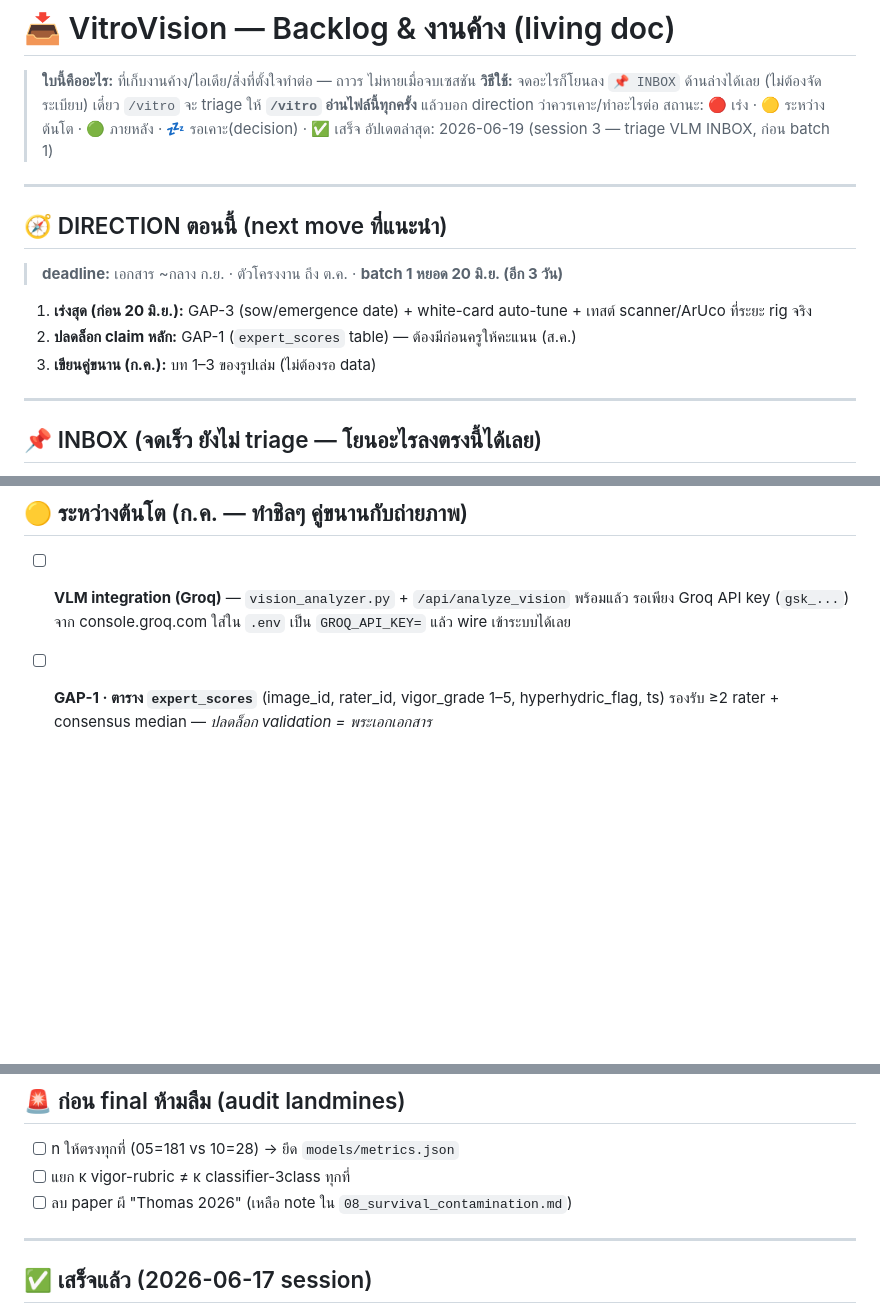
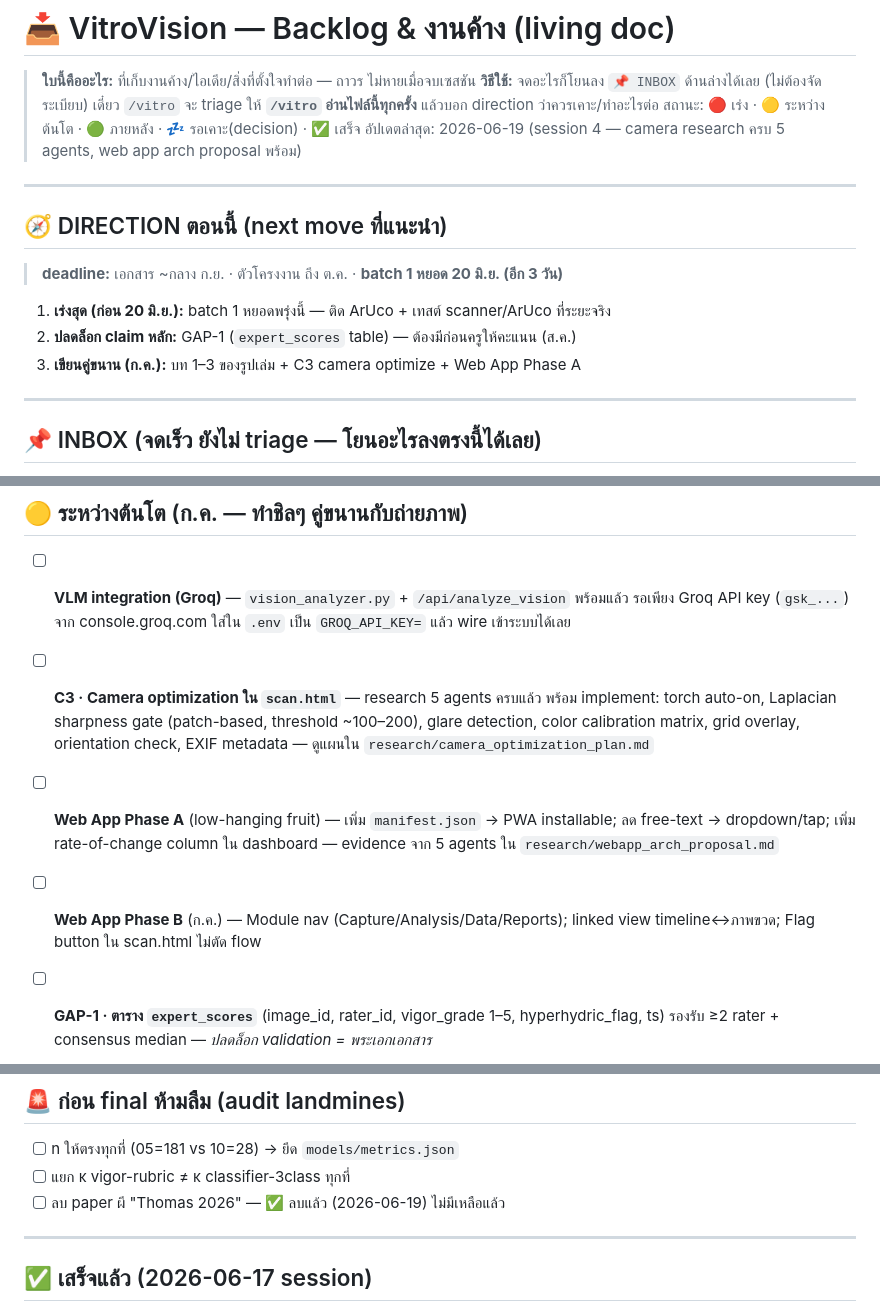
Before and after one commit to peeradon4778/VitroVision, a Markdown page: research/_backlog.md, 3 parts joined by grey strips. Drawn GitHub-style; blank space fills up the shorter version.

```diff
--- a/research/_backlog.md
+++ b/research/_backlog.md
@@ -4,7 +4,7 @@
 > **วิธีใช้:** จดอะไรก็โยนลง `📌 INBOX` ด้านล่างได้เลย (ไม่ต้องจัดระเบียบ) เดี๋ยว `/vitro` จะ triage ให้
 > **`/vitro` อ่านไฟล์นี้ทุกครั้ง** แล้วบอก direction ว่าควรเคาะ/ทำอะไรต่อ
 > สถานะ: 🔴 เร่ง · 🟡 ระหว่างต้นโต · 🟢 ภายหลัง · 💤 รอเคาะ(decision) · ✅ เสร็จ
-> อัปเดตล่าสุด: 2026-06-19 (session 3 — triage VLM INBOX, ก่อน batch 1)
+> อัปเดตล่าสุด: 2026-06-19 (session 4 — camera research ครบ 5 agents, web app arch proposal พร้อม)
 
 ---
 
@@ -12,9 +12,9 @@
 
 > **deadline:** เอกสาร ~กลาง ก.ย. · ตัวโครงงาน ถึง ต.ค. · **batch 1 หยอด 20 มิ.ย. (อีก 3 วัน)**
 
-1. **เร่งสุด (ก่อน 20 มิ.ย.):** GAP-3 (sow/emergence date) + white-card auto-tune + เทสต์ scanner/ArUco ที่ระยะ rig จริง
+1. **เร่งสุด (ก่อน 20 มิ.ย.):** batch 1 หยอดพรุ่งนี้ — ติด ArUco + เทสต์ scanner/ArUco ที่ระยะจริง
 2. **ปลดล็อก claim หลัก:** GAP-1 (`expert_scores` table) — ต้องมีก่อนครูให้คะแนน (ส.ค.)
-3. **เขียนคู่ขนาน (ก.ค.):** บท 1–3 ของรูปเล่ม (ไม่ต้องรอ data)
+3. **เขียนคู่ขนาน (ก.ค.):** บท 1–3 ของรูปเล่ม + C3 camera optimize + Web App Phase A
 
 ---
 
@@ -35,6 +35,12 @@
 ## 🟡 ระหว่างต้นโต (ก.ค. — ทำชิลๆ คู่ขนานกับถ่ายภาพ)
 
 - [ ] **VLM integration (Groq)** — `vision_analyzer.py` + `/api/analyze_vision` พร้อมแล้ว รอเพียง Groq API key (`gsk_...`) จาก console.groq.com ใส่ใน `.env` เป็น `GROQ_API_KEY=` แล้ว wire เข้าระบบได้เลย
+
+- [ ] **C3 · Camera optimization ใน `scan.html`** — research 5 agents ครบแล้ว พร้อม implement: torch auto-on, Laplacian sharpness gate (patch-based, threshold ~100–200), glare detection, color calibration matrix, grid overlay, orientation check, EXIF metadata — ดูแผนใน `research/camera_optimization_plan.md`
+
+- [ ] **Web App Phase A** (low-hanging fruit) — เพิ่ม `manifest.json` → PWA installable; ลด free-text → dropdown/tap; เพิ่ม rate-of-change column ใน dashboard — evidence จาก 5 agents ใน `research/webapp_arch_proposal.md`
+
+- [ ] **Web App Phase B** (ก.ค.) — Module nav (Capture/Analysis/Data/Reports); linked view timeline↔ภาพขวด; Flag button ใน scan.html ไม่ตัด flow
 
 - [ ] **GAP-1 · ตาราง `expert_scores`** (image_id, rater_id, vigor_grade 1–5, hyperhydric_flag, ts) รองรับ ≥2 rater + consensus median — *ปลดล็อก validation = พระเอกเอกสาร*
 - [ ] **GAP-4 · field `dev_stage`** ใน images (radicle/hypocotyl/cotyledon/true_leaf) + capture UI 1-tap (Task #4) (decision Q5)
@@ -64,7 +70,7 @@
 
 - [ ] n ให้ตรงทุกที่ (05=181 vs 10=28) → ยึด `models/metrics.json`
 - [ ] แยก κ vigor-rubric ≠ κ classifier-3class ทุกที่
-- [ ] ลบ paper ผี "Thomas 2026" (เหลือ note ใน `08_survival_contamination.md`)
+- [ ] ลบ paper ผี "Thomas 2026" — ✅ ลบแล้ว (2026-06-19) ไม่มีเหลือแล้ว
 
 ---
 
```
Also changed, not shown: research/camera_optimization_plan.md (added, +84 -0 lines), research/webapp_arch_proposal.md (added, +77 -0 lines).
